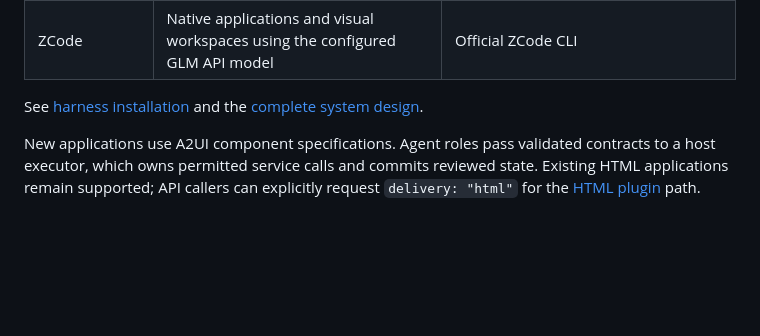
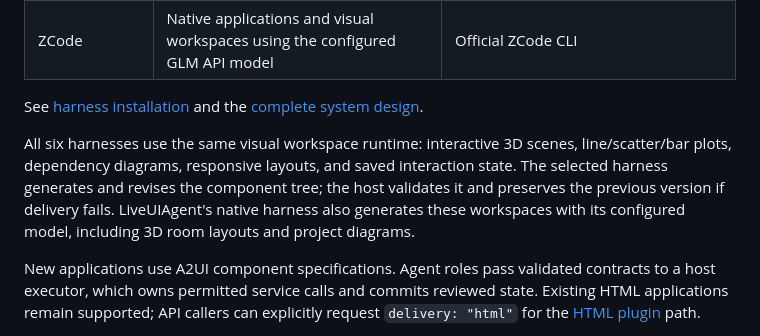
Before and after one commit to tongmd/liveuiagent, a Markdown page: README.md, the part around the change. GitHub-like rendering; blank space fills up the shorter version.

Commit message:
docs: describe shared rich workspace capabilities

```diff
--- a/README.md
+++ b/README.md
@@ -66,6 +66,8 @@ Model requests use your configured provider. No model API calls are needed for t
 
 See [harness installation](deploy/domestic-harnesses.md) and the [complete system design](SYSTEM_DESIGN.md).
 
+All six harnesses use the same visual workspace runtime: interactive 3D scenes, line/scatter/bar plots, dependency diagrams, responsive layouts, and saved interaction state. The selected harness generates and revises the component tree; the host validates it and preserves the previous version if delivery fails. LiveUIAgent's native harness also generates these workspaces with its configured model, including 3D room layouts and project diagrams.
+
 New applications use A2UI component specifications. Agent roles pass validated contracts to a host executor, which owns permitted service calls and commits reviewed state. Existing HTML applications remain supported; API callers can explicitly request `delivery: "html"` for the [HTML plugin](packages/dsh-plugin/README.md) path.
 
 The web interface is included. The `apps/shell` directory contains the React Native shell; its platform tooling is installed separately when needed.
```
